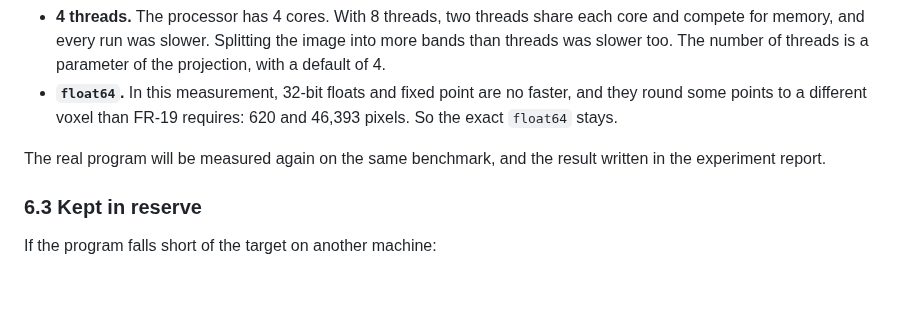
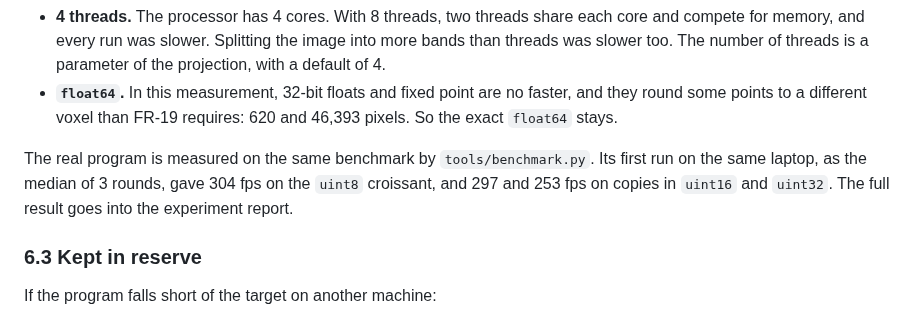
Before and after one commit to aviya1221/ASG1_OOP, a Markdown page: docs/ALGORITHM.md, the part around the change. Rendered like a GitHub page; blank space fills up the shorter version.

```diff
--- a/docs/ALGORITHM.md
+++ b/docs/ALGORITHM.md
@@ -293,7 +293,9 @@ It ran at 184 to 194 frames per second, about 6 times the minimum of NFR-1 and a
 - **`float64`.** In this measurement, 32-bit floats and fixed point are no faster, and they round some points to a different voxel than FR-19 requires:
   620 and 46,393 pixels. So the exact `float64` stays.
 
-The real program will be measured again on the same benchmark, and the result written in the experiment report.
+The real program is measured on the same benchmark by `tools/benchmark.py`. Its first run on the same laptop, as the median of 3 rounds,
+gave 304 fps on the `uint8` croissant, and 297 and 253 fps on copies in `uint16` and `uint32`.
+The full result goes into the experiment report.
 
 ### 6.3 Kept in reserve
 
```
Also changed, not shown: README.md (+35 -5 lines).
